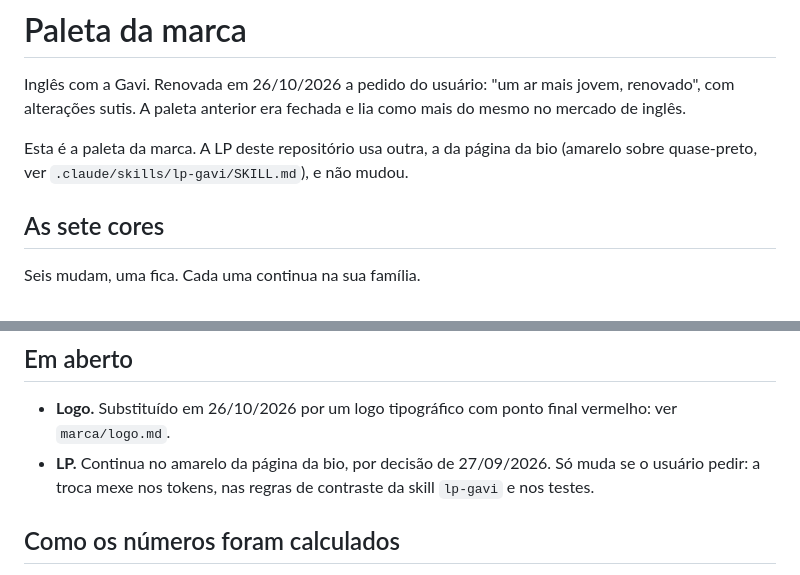
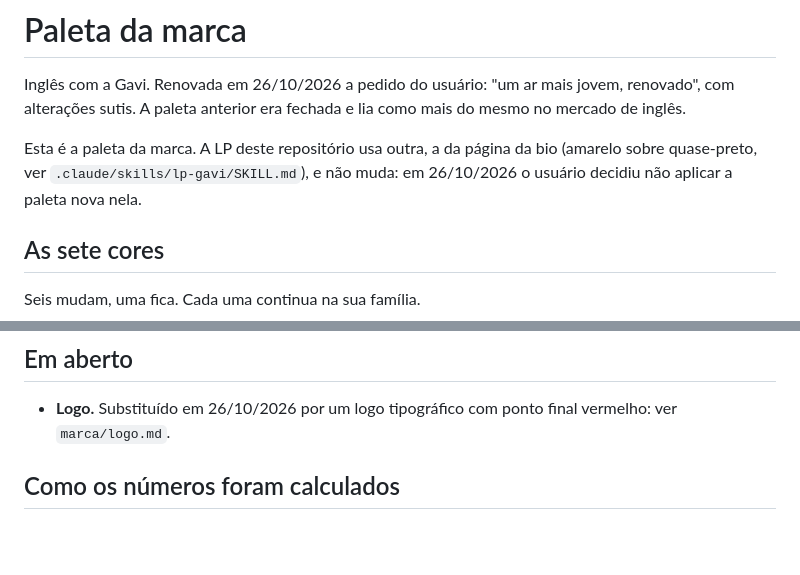
Before and after one commit to edusousarj-beep/lp-gavi, a Markdown page: marca/paleta.md, 2 parts joined by grey strips. Rendered like a GitHub page; blank space fills up the shorter version.

```diff
--- a/marca/paleta.md
+++ b/marca/paleta.md
@@ -6,7 +6,7 @@ como mais do mesmo no mercado de inglês.
 
 Esta é a paleta da marca. A LP deste repositório usa outra, a da página da bio
 (amarelo sobre quase-preto, ver `.claude/skills/lp-gavi/SKILL.md`), e não
-mudou.
+muda: em 26/10/2026 o usuário decidiu não aplicar a paleta nova nela.
 
 ## As sete cores
 
@@ -97,9 +97,6 @@ vermelho foi para 0.31 e o texto em cima dele virou petróleo.
 
 - **Logo.** Substituído em 26/10/2026 por um logo tipográfico com ponto final
   vermelho: ver `marca/logo.md`.
-- **LP.** Continua no amarelo da página da bio, por decisão de 27/09/2026. Só
-  muda se o usuário pedir: a troca mexe nos tokens, nas regras de contraste da
-  skill `lp-gavi` e nos testes.
 
 ## Como os números foram calculados
 
```
Also changed, not shown: marca/logo.md (+6 -2 lines), 1 other file.
